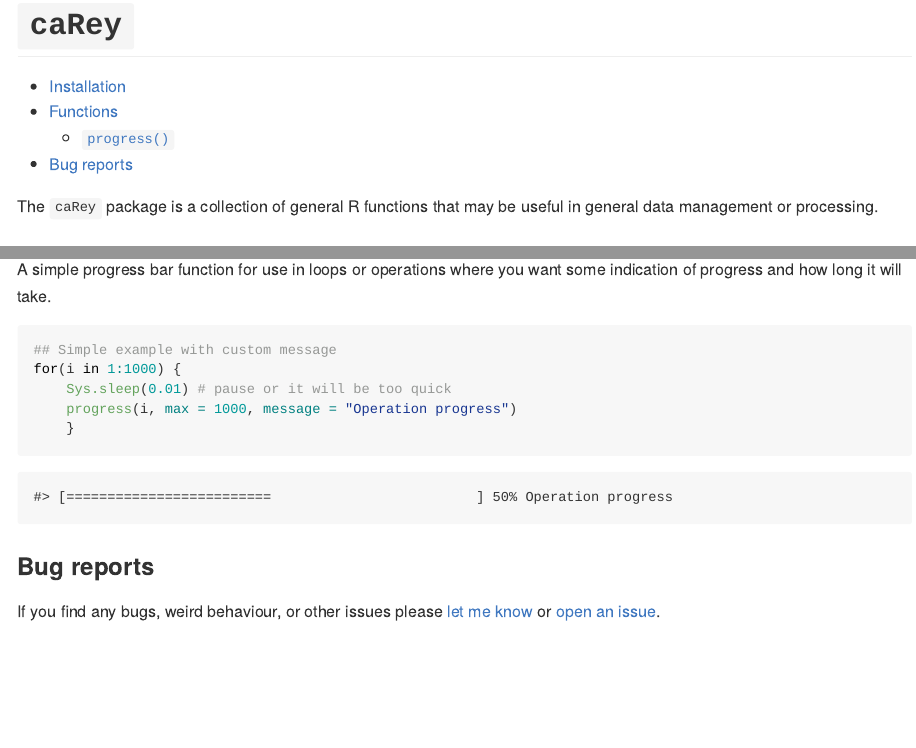
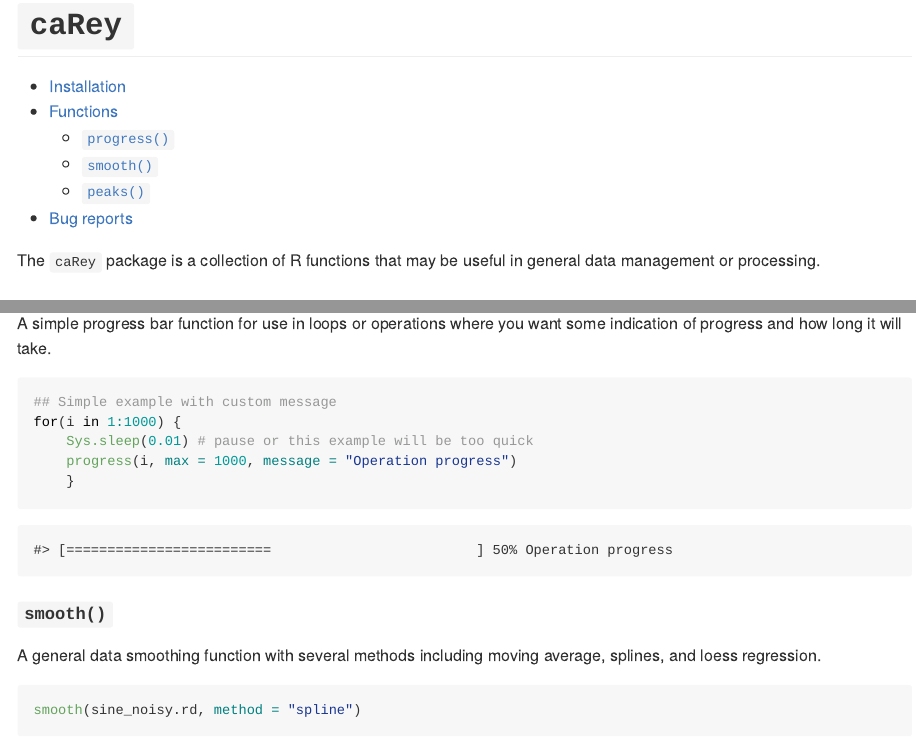
Before and after one commit to nicholascarey/caRey, an R Markdown document (README.Rmd): the page in a window 1100 px wide, from its top, and a second part further down, joined at a grey line. The pictures show the output file README.md that the author committed with the source, drawn offline in the style of GitHub; badge pictures from the web are left out.

Commit message:
README update

````diff
--- a/README.Rmd
+++ b/README.Rmd
@@ -22,7 +26,7 @@ knitr::opts_chunk$set(
 [![Coverage status](https://codecov.io/gh/nicholascarey/caRey/branch/master/graph/badge.svg)](https://codecov.io/github/nicholascarey/caRey?branch=master)
 [![DOI](https://zenodo.org/badge/277777549.svg)](https://zenodo.org/badge/latestdoi/277777549)
 
-The `caRey` package is a collection of general R functions that may be useful in general data management or processing.
+The `caRey` package is a collection of R functions that may be useful in general data management or processing.
 
 ### Installation
 `caRey` can be installed using the `devtools` package:
@@ -38,14 +42,10 @@ devtools::install_github("nicholascarey/caRey")
 
 A simple progress bar function for use in loops or operations where you want some indication of progress and how long it will take.
 
-```{r echo = F}
-library(caRey)
-```
-
 ```{r eval = F}
 ## Simple example with custom message
 for(i in 1:1000) {
-    Sys.sleep(0.01) # pause or it will be too quick
+    Sys.sleep(0.01) # pause or this example will be too quick
     progress(i, max = 1000, message = "Operation progress")
     }
 ```
@@ -54,3 +54,9 @@ for(i in 1:1000) {
     progress(500, max = 1000, message = "Operation progress")
 ```
 
+#### `smooth()`
+
+A general data smoothing function with several methods including moving average, splines, and loess regression.
+
+```{r eval = F}
+smooth(sine_noisy.rd, method = "spline")
@@ -56,0 +66 @@ for(i in 1:1000) {
+smooth(sine_noisy.rd, method = "spline")
````
Also changed, not shown: README.md, README.Rmd (21 more changed lines), 2 other files.
